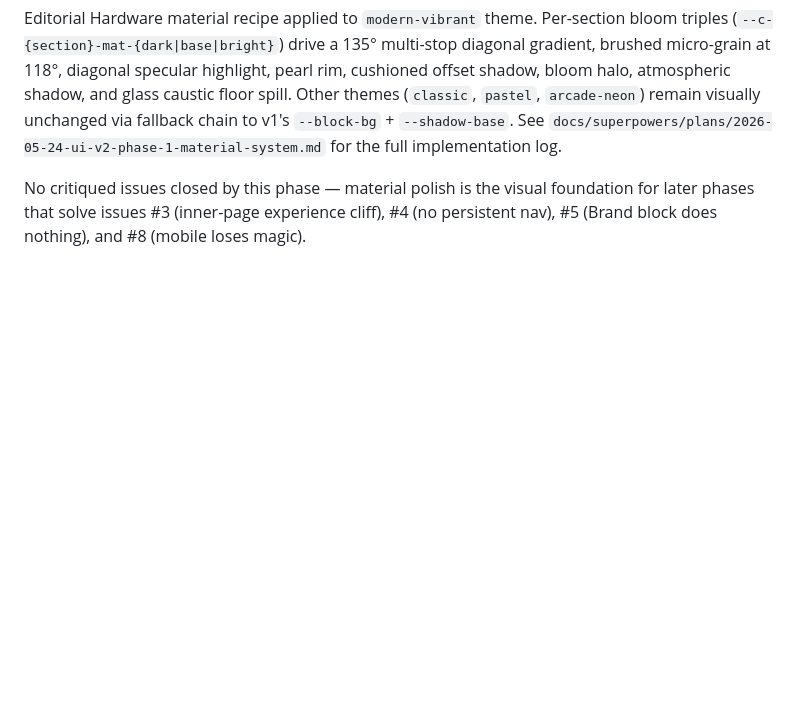
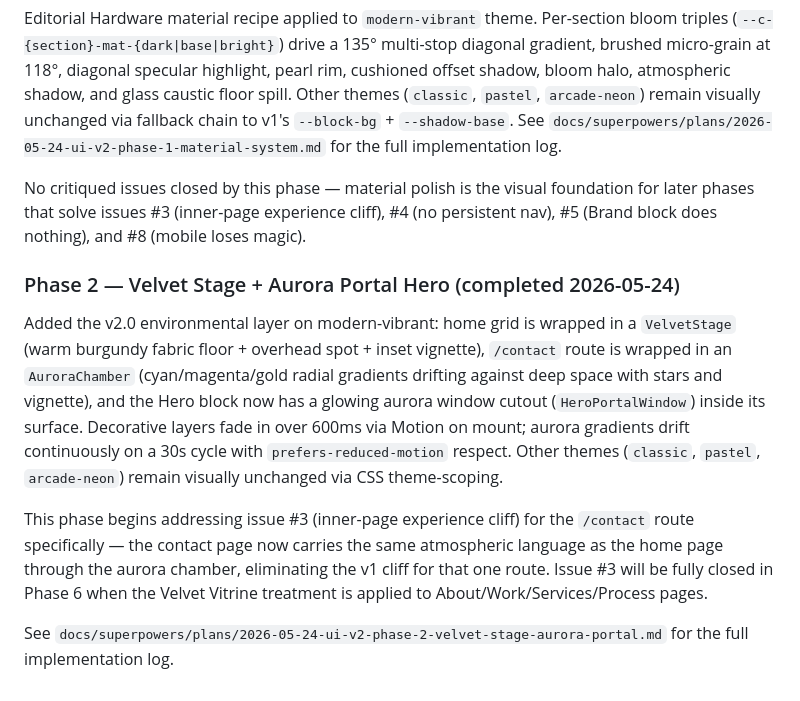
Before and after one commit to demaceo/anappideallc, a Markdown page: docs/ux-critique.md, the part around the change. Drawn GitHub-style; blank space fills up the shorter version.

Commit message:
docs(critique): record Phase 2 environmental layer in implementation status

```diff
--- a/docs/ux-critique.md
+++ b/docs/ux-critique.md
@@ -165,3 +165,11 @@ The bones are good. The experience needs to be built for the right audience.
 Editorial Hardware material recipe applied to `modern-vibrant` theme. Per-section bloom triples (`--c-{section}-mat-{dark|base|bright}`) drive a 135° multi-stop diagonal gradient, brushed micro-grain at 118°, diagonal specular highlight, pearl rim, cushioned offset shadow, bloom halo, atmospheric shadow, and glass caustic floor spill. Other themes (`classic`, `pastel`, `arcade-neon`) remain visually unchanged via fallback chain to v1's `--block-bg` + `--shadow-base`. See `docs/superpowers/plans/2026-05-24-ui-v2-phase-1-material-system.md` for the full implementation log.
 
 No critiqued issues closed by this phase — material polish is the visual foundation for later phases that solve issues #3 (inner-page experience cliff), #4 (no persistent nav), #5 (Brand block does nothing), and #8 (mobile loses magic).
+
+### Phase 2 — Velvet Stage + Aurora Portal Hero (completed 2026-05-24)
+
+Added the v2.0 environmental layer on modern-vibrant: home grid is wrapped in a `VelvetStage` (warm burgundy fabric floor + overhead spot + inset vignette), `/contact` route is wrapped in an `AuroraChamber` (cyan/magenta/gold radial gradients drifting against deep space with stars and vignette), and the Hero block now has a glowing aurora window cutout (`HeroPortalWindow`) inside its surface. Decorative layers fade in over 600ms via Motion on mount; aurora gradients drift continuously on a 30s cycle with `prefers-reduced-motion` respect. Other themes (`classic`, `pastel`, `arcade-neon`) remain visually unchanged via CSS theme-scoping.
+
+This phase begins addressing issue #3 (inner-page experience cliff) for the `/contact` route specifically — the contact page now carries the same atmospheric language as the home page through the aurora chamber, eliminating the v1 cliff for that one route. Issue #3 will be fully closed in Phase 6 when the Velvet Vitrine treatment is applied to About/Work/Services/Process pages.
+
+See `docs/superpowers/plans/2026-05-24-ui-v2-phase-2-velvet-stage-aurora-portal.md` for the full implementation log.
```
